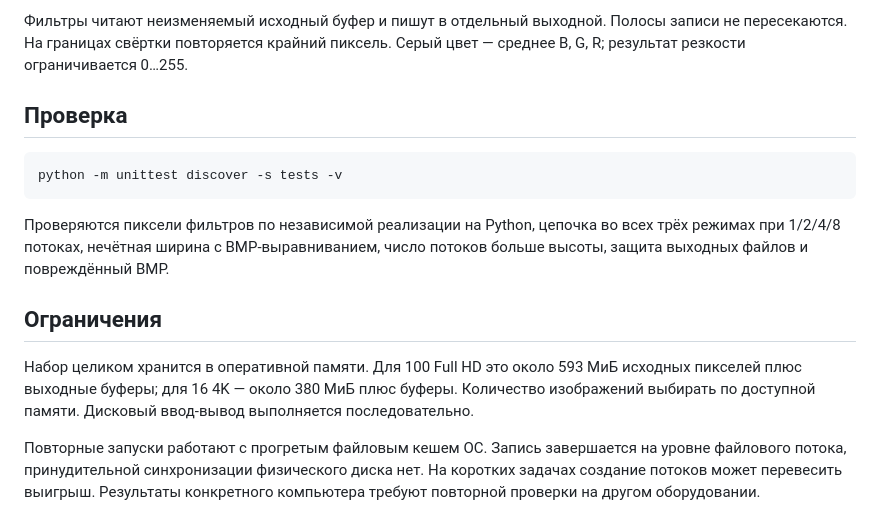
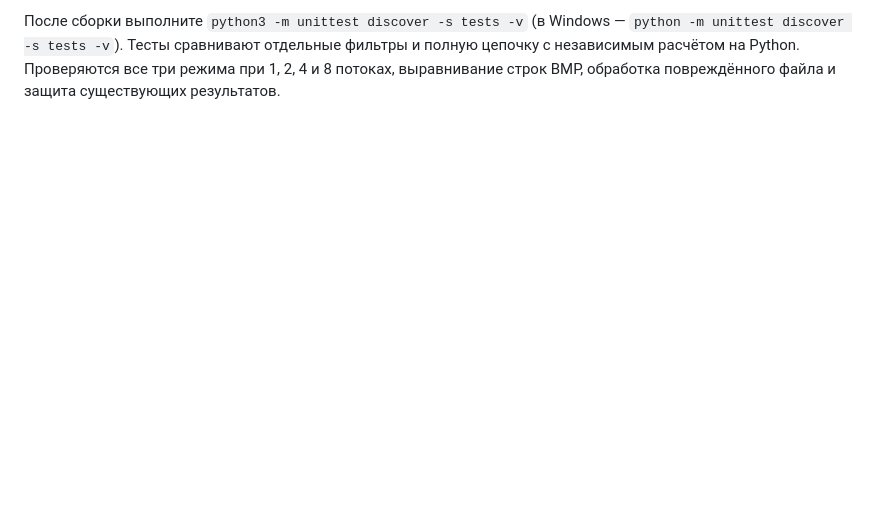
Before and after one commit to Ermakov764/parallel_programming, a Markdown page: README.md, the part around one of its changes. GitHub-like rendering; blank space fills up the shorter version.

````diff
--- a/README.md
+++ b/README.md
@@ -125,25 +107 @@ tests/                 проверка пикселей
-Фильтры читают неизменяемый исходный буфер и пишут в отдельный выходной.
-Полосы записи не пересекаются. На границах свёртки повторяется крайний пиксель.
-Серый цвет — среднее B, G, R; результат резкости ограничивается 0…255.
-
-## Проверка
-
-```bash
-python -m unittest discover -s tests -v
-```
-
-Проверяются пиксели фильтров по независимой реализации на Python, цепочка
-во всех трёх режимах при 1/2/4/8 потоках, нечётная ширина с BMP-выравниванием,
-число потоков больше высоты, защита выходных файлов и повреждённый BMP.
-
-## Ограничения
-
-Набор целиком хранится в оперативной памяти. Для 100 Full HD это около 593 МиБ
-исходных пикселей плюс выходные буферы; для 16 4K — около 380 МиБ плюс буферы.
-Количество изображений выбирать по доступной памяти. Дисковый ввод-вывод
-выполняется последовательно.
-
-Повторные запуски работают с прогретым файловым кешем ОС. Запись завершается
-на уровне файлового потока, принудительной синхронизации физического диска нет.
-На коротких задачах создание потоков может перевесить выигрыш. Результаты
-конкретного компьютера требуют повторной проверки на другом оборудовании.
+После сборки выполните `python3 -m unittest discover -s tests -v` (в Windows — `python -m unittest discover -s tests -v`). Тесты сравнивают отдельные фильтры и полную цепочку с независимым расчётом на Python. Проверяются все три режима при 1, 2, 4 и 8 потоках, выравнивание строк BMP, обработка повреждённого файла и защита существующих результатов.
````
Also changed, not shown: other parts of README.md (+80 -98 lines), samples/filters-preview.png (added).
